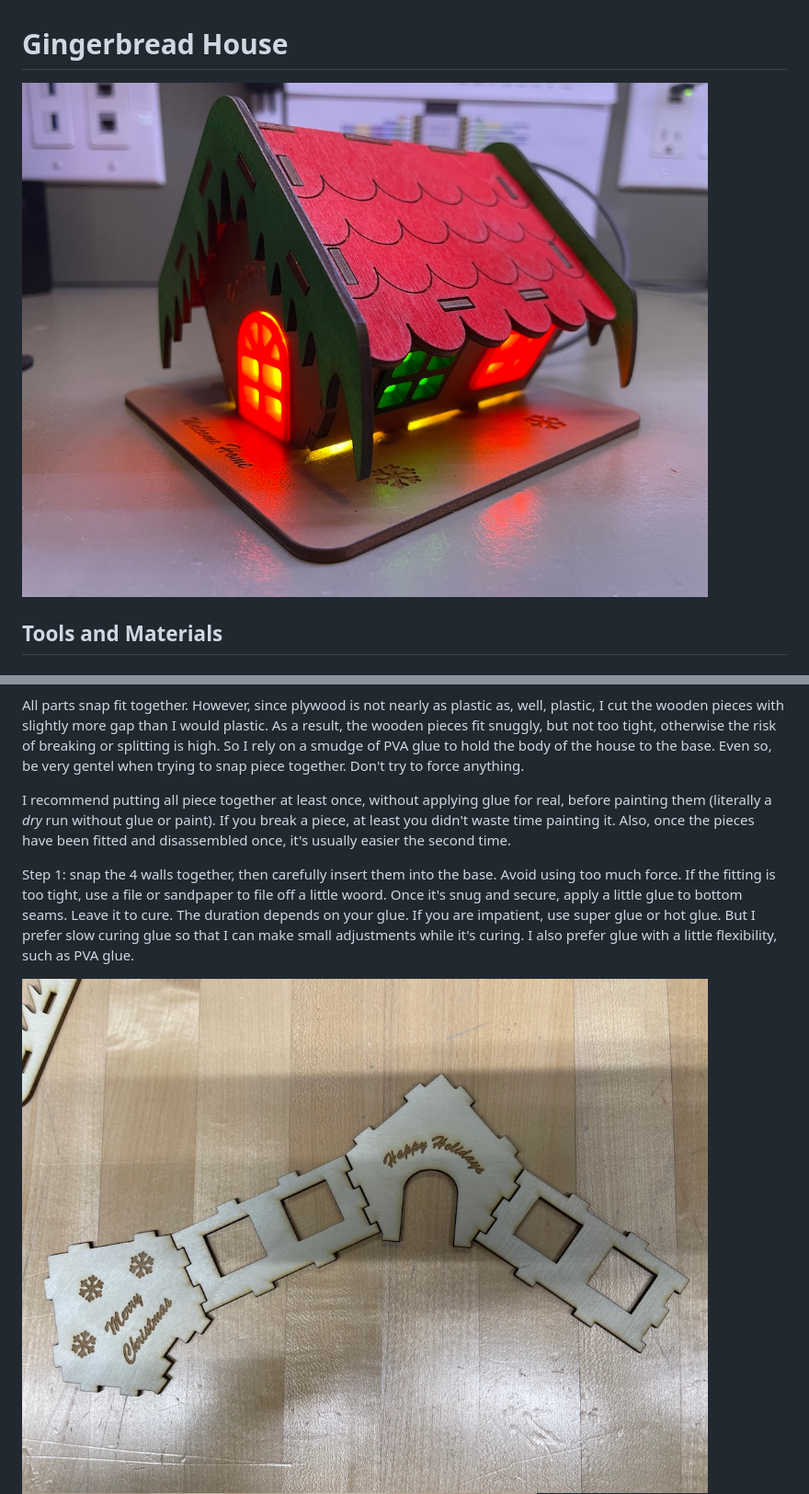
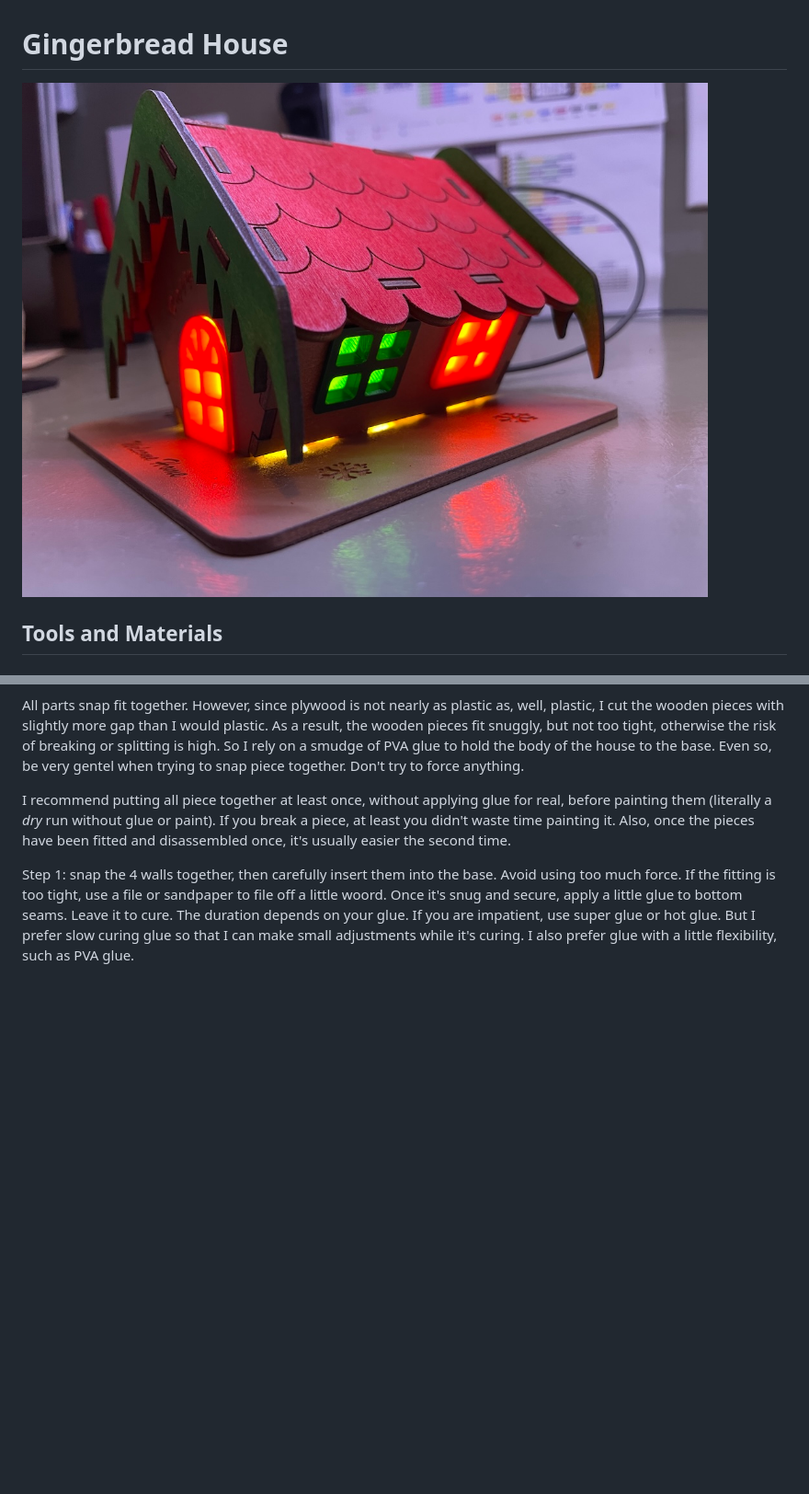
Before and after one commit to delingren/gingerbread-house, a Markdown page: README.md, 2 parts joined by grey strips. Shown at 92% size. Drawn GitHub-style; pictures changed too: photos/IMG_1766.jpeg (deleted), photos/IMG_1778.jpeg (deleted), photos/IMG_1781.jpeg (added); blank space fills up the shorter version.

Commit message:
Update photos

```diff
--- a/README.md
+++ b/README.md
@@ -1,6 +1,6 @@
 # Gingerbread House
 
-![lighted](./photos/IMG_1778.jpeg)
+![lighted](./photos/IMG_1781.jpeg)
 
 ## Tools and Materials
 
@@ -61,7 +61,6 @@ I recommend putting all piece together at least once, without applying glue for
 
 Step 1: snap the 4 walls together, then carefully insert them into the base. Avoid using too much force. If the fitting is too tight, use a file or sandpaper to file off a little woord.  Once it's snug and secure, apply a little glue to bottom seams. Leave it to cure. The duration depends on your glue. If you are impatient, use super glue or hot glue. But I prefer slow curing glue so that I can make small adjustments while it's curing. I also prefer glue with a little flexibility, such as PVA glue.
 
-![walls](./photos/IMG_1766.jpeg)
 ![inserted](./photos/IMG_1769.jpeg)
 
 Step 2: use double sided tapes to fasten the circuitry to the base, aligning the USB port to the opening in the back. The lights just need a little bit of tape since they don't bear any force. The USB-C breakout board needs to sustain the force of plugging and unplugging the cable, so it needs to be securely fastened. Use a few drops of hot glue or super glue if desired.
```
Also changed, not shown: photos/IMG_1774.jpeg (deleted), photos/IMG_1777.jpeg (added), 1 other file.
